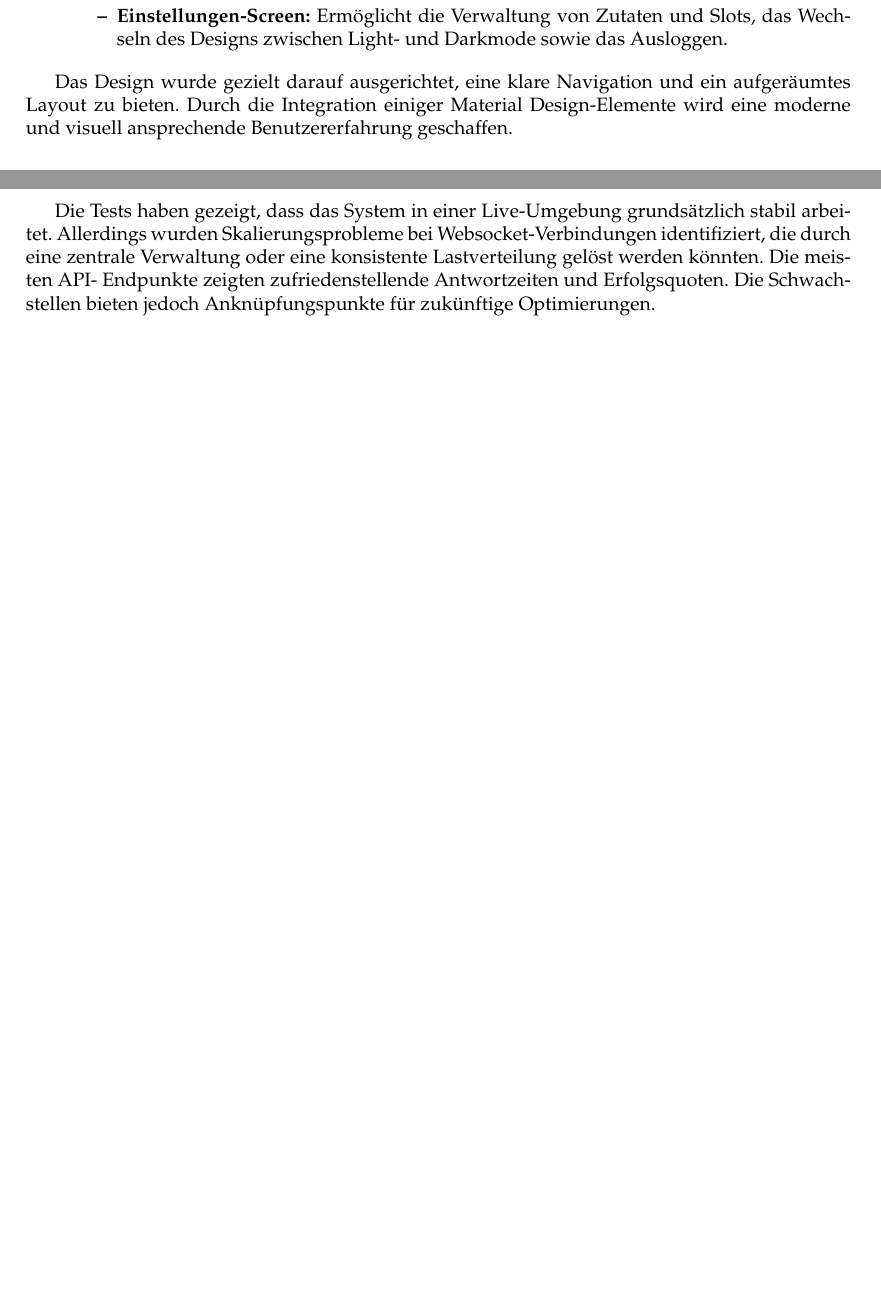
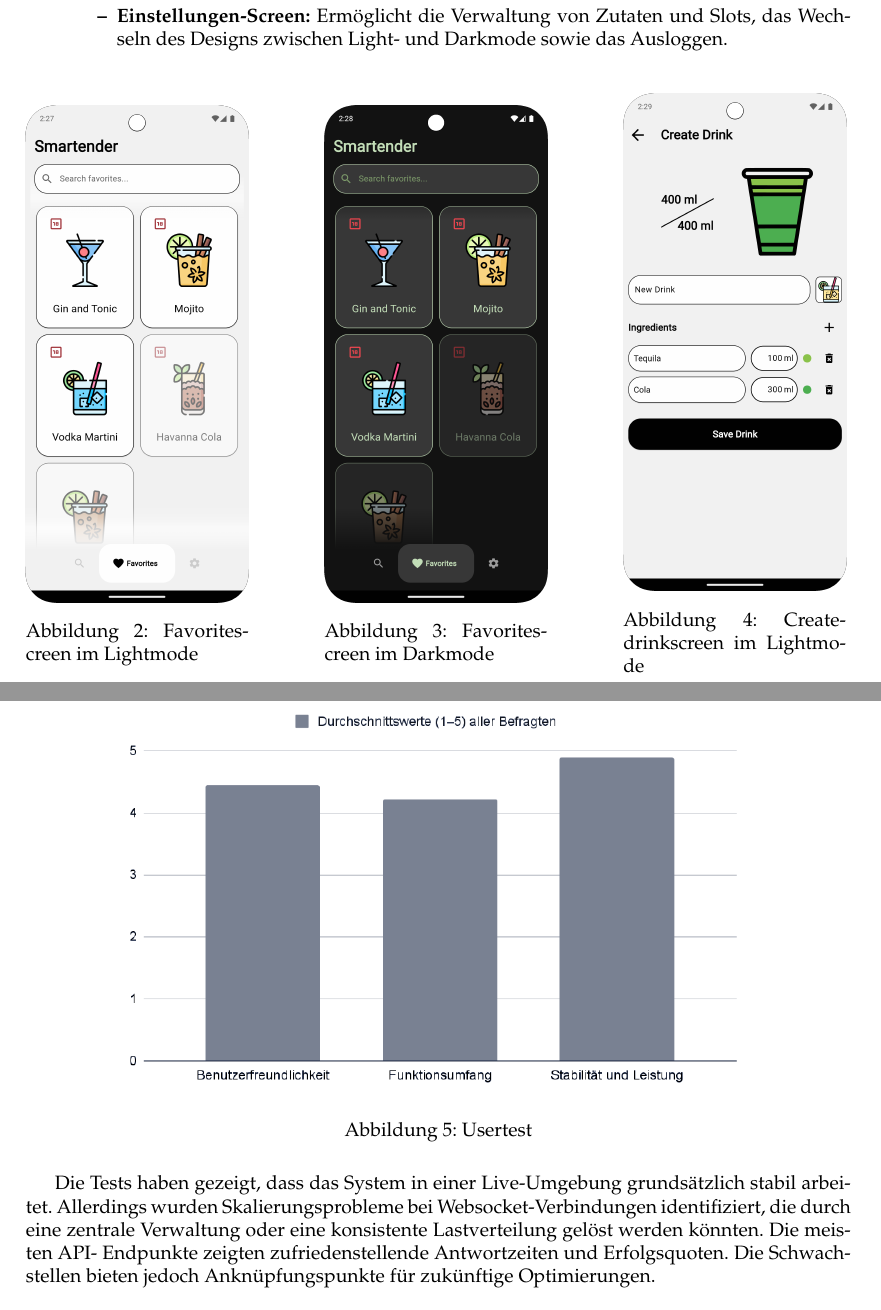
Before and after one commit to mingo-git/Smartender, a LaTeX paper (Docs/main.tex, which reads Docs/sections/06_mobile_app_entwicklung.tex, Docs/sections/08_ergebnisse_und_bewertung.tex): two parts of pages 13 and 17 of 32 before the commit and two parts of pages 13 and 18 of 33 after it, joined at a grey line, cut so that both start at the same text, the shorter picture padded with empty space. Compiled offline with pdfLaTeX.

Commit message:
bildlich eingefuegt

```diff
--- a/Docs/sections/06_mobile_app_entwicklung.tex
+++ b/Docs/sections/06_mobile_app_entwicklung.tex
@@ -1,67 +1,65 @@
-Die mobile App wurde mit Flutter entwickelt, um eine plattformübergreifende Verfügbarkeit sowohl
-für Android als auch für iOS sicherzustellen. Flutter ermöglichte es, eine einzige Codebasis für
-beide Plattformen zu nutzen, wodurch der Entwicklungsaufwand reduziert und eine konsistente
-Benutzererfahrung gewährleistet wurde. Diese Entscheidung wurde getroffen, um die App möglichst
-effizient zu gestalten und gleichzeitig ein breites Publikum zu erreichen.
+Die mobile App wurde mit Flutter entwickelt, um eine plattformübergreifende Verfügbarkeit sowohl für Android als auch für iOS sicherzustellen. Flutter ermöglichte es, eine einzige Codebasis für beide Plattformen zu nutzen, wodurch der Entwicklungsaufwand reduziert und eine konsistente Benutzererfahrung gewährleistet wurde. Diese Entscheidung wurde getroffen, um die App möglichst effizient zu gestalten und gleichzeitig ein breites Publikum zu erreichen.
 
 \subsection{Funktionen der App}
-Die App bietet eine Vielzahl von Funktionen, die speziell auf die Verwaltung und Nutzung des
-Smartenders abgestimmt sind. Sie wurde so konzipiert, dass Benutzer sowohl die Steuerung des
-Smartenders als auch die Verwaltung von Rezepten und Zutaten übernehmen können. Zu den wichtigsten
-Funktionen gehören:
+Die App bietet eine Vielzahl von Funktionen, die speziell auf die Verwaltung und Nutzung des Smartenders abgestimmt sind. Sie wurde so konzipiert, dass Benutzer sowohl die Steuerung des Smartenders als auch die Verwaltung von Rezepten und Zutaten übernehmen können. Zu den wichtigsten Funktionen gehören:
 
 \begin{itemize}
-    \item \textbf{Rezepte erstellen, ändern und löschen:} Benutzer können eigene Cocktailrezepte
-anlegen und diese flexibel verwalten.
-    \item \textbf{Zutaten hinzufügen, ändern und löschen:} Die App erlaubt die Organisation und
-Anpassung der verfügbaren Zutaten.
-    \item \textbf{Eingesteckte Flaschen (Zutaten) festlegen und ändern:} Es kann definiert werden,
-welche Zutaten in welchen Slots des Smartenders verfügbar sind.
-    \item \textbf{Bestellungen auslösen:} Die App ermöglicht das direkte Auslösen von
-Cocktailbestellungen am Smartender.
-    \item \textbf{Rezepte favorisieren:} Häufig genutzte Rezepte können als Favoriten markiert und
-schnell abgerufen werden.
-    \item \textbf{Light- und Darkmode:} Benutzer können zwischen einem hellen und dunklen
-Designmodus wechseln, um die App an ihre Präferenzen anzupassen.
+    \item \textbf{Rezepte erstellen, ändern und löschen:} Benutzer können eigene Cocktailrezepte anlegen und diese flexibel verwalten.
+    \item \textbf{Zutaten hinzufügen, ändern und löschen:} Die App erlaubt die Organisation und Anpassung der verfügbaren Zutaten.
+    \item \textbf{Eingesteckte Flaschen (Zutaten) festlegen und ändern:} Es kann definiert werden, welche Zutaten in welchen Slots des Smartenders verfügbar sind.
+    \item \textbf{Bestellungen auslösen:} Die App ermöglicht das direkte Auslösen von Cocktailbestellungen am Smartender.
+    \item \textbf{Rezepte favorisieren:} Häufig genutzte Rezepte können als Favoriten markiert und schnell abgerufen werden.
+    \item \textbf{Light- und Darkmode:} Benutzer können zwischen einem hellen und dunklen Designmodus wechseln, um die App an ihre Präferenzen anzupassen.
 \end{itemize}
 
-Die Integration mit einem zentralen Backend sorgt dafür, dass alle Daten synchronisiert und
-jederzeit auf dem neuesten Stand sind. Dadurch können Benutzer ihre Rezept- und Zutatenlisten von
-mehreren Geräten aus abrufen und bearbeiten.
+Die Integration mit einem zentralen Backend sorgt dafür, dass alle Daten synchronisiert und jederzeit auf dem neuesten Stand sind. Dadurch können Benutzer ihre Rezept- und Zutatenlisten von mehreren Geräten aus abrufen und bearbeiten.
 
 \subsection{Benutzeroberfläche (UI) und Design}
-Die App verfolgt ein minimalistisches und intuitives Design, das Elemente des Material Designs
-integriert, ohne ein dediziertes Design-Framework zu nutzen. Das Ziel war es, die
-Benutzeroberfläche so einfach und zugänglich wie möglich zu gestalten, damit sie auch von
-technisch weniger erfahrenen Nutzern problemlos bedient werden kann.
+Die App verfolgt ein minimalistisches und intuitives Design, das Elemente des Material Designs integriert, ohne ein dediziertes Design-Framework zu nutzen. Das Ziel war es, die Benutzeroberfläche so einfach und zugänglich wie möglich zu gestalten, damit sie auch von technisch weniger erfahrenen Nutzern problemlos bedient werden kann.
 
 Die Struktur der App umfasst mehrere zentrale Bereiche:
 
 \begin{itemize}
-    \item \textbf{Login- und Registrierungs-Screens:} Diese erscheinen nur, wenn ein Benutzer sich
-        neu registrieren oder nach einem ausgelaufenen Token erneut einloggen möchte. Dadurch wird
-        der Workflow für eingeloggte Benutzer vereinfacht.
-    \item \textbf{Hauptscreens:} Drei Hauptscreens sind über eine Bottom-Navigationsleiste
-        zugänglich:
+    \item \textbf{Login- und Registrierungs-Screens:} Diese erscheinen nur, wenn ein Benutzer sich neu registrieren oder nach einem ausgelaufenen Token erneut einloggen möchte. Dadurch wird der Workflow für eingeloggte Benutzer vereinfacht.
+    \item \textbf{Hauptscreens:} Drei Hauptscreens sind über eine Bottom-Navigationsleiste zugänglich:
     \begin{itemize}
-        \item \textbf{Rezepte-Screen:} Zeigt eine Liste aller gespeicherten Rezepte an und bietet
-            Optionen zur Bearbeitung oder Löschung.
-        \item \textbf{Favoriten-Screen:} Zeigt nur die als Favoriten markierten Rezepte an und ist
-            ähnlich dem Rezepte-Screen aufgebaut.
-        \item \textbf{Einstellungen-Screen:} Ermöglicht die Verwaltung von Zutaten und Slots, das
-            Wechseln des Designs zwischen Light- und Darkmode sowie das Ausloggen.
+        \item \textbf{Rezepte-Screen:} Zeigt eine Liste aller gespeicherten Rezepte an und bietet Optionen zur Bearbeitung oder Löschung.
+        \item \textbf{Favoriten-Screen:} Zeigt nur die als Favoriten markierten Rezepte an und ist ähnlich dem Rezepte-Screen aufgebaut.
+        \item \textbf{Einstellungen-Screen:} Ermöglicht die Verwaltung von Zutaten und Slots, das Wechseln des Designs zwischen Light- und Darkmode sowie das Ausloggen.
     \end{itemize}
 \end{itemize}
 
-Das Design wurde gezielt darauf ausgerichtet, eine klare Navigation und ein aufgeräumtes Layout zu
-bieten. Durch die Integration einiger Material Design-Elemente wird eine moderne und visuell
-ansprechende Benutzererfahrung geschaffen.
+
+
+\begin{figure}[h!]
+    \centering
+    \begin{minipage}{0.27\textwidth}
+        \centering
+        \includegraphics[width=\textwidth]{graphics/images/favorites_light.png}
+        \caption{Favoritescreen im Lightmode}
+        \label{fig:favorites_light}
+    \end{minipage}
+    \hfill
+    \begin{minipage}{0.27\textwidth}
+        \centering
+        \includegraphics[width=\textwidth]{graphics/images/favorites_dark.png}
+        \caption{Favoritescreen im Darkmode}
+        \label{fig:favorites_dark}
+    \end{minipage}
+    \hfill
+    \begin{minipage}{0.27\textwidth}
+        \centering
+        \includegraphics[width=\textwidth]{graphics/images/create_drink.png}
+        \caption{Createdrinkscreen im Lightmode}
+        \label{fig:favorites_dark}
+    \end{minipage}
+    \label{fig:favorites}
+\end{figure}
+
+
 
 \subsection{Integration und Kommunikation}
-Die App kommuniziert über eine REST-API mit dem Backend, wodurch Daten wie Benutzerrezepte,
-Zutaten und Bestellungen synchronisiert werden. Diese Architektur ermöglicht eine nahtlose
-Integration und stellt sicher, dass alle Geräte jederzeit auf aktuelle Daten zugreifen können. Die
-REST-API stellt Endpunkte für folgende Aufgaben bereit:
+Die App kommuniziert über eine REST-API mit dem Backend, wodurch Daten wie Benutzerrezepte, Zutaten und Bestellungen synchronisiert werden. Diese Architektur ermöglicht eine nahtlose Integration und stellt sicher, dass alle Geräte jederzeit auf aktuelle Daten zugreifen können. Die REST-API stellt Endpunkte für folgende Aufgaben bereit:
 
 \begin{itemize}
     \item Abruf und Aktualisierung von Benutzerinformationen
--- a/Docs/sections/08_ergebnisse_und_bewertung.tex
+++ b/Docs/sections/08_ergebnisse_und_bewertung.tex
@@ -144,6 +144,18 @@ auf einer Skala von 1 (schlecht) bis 5 (sehr gut). Die Ergebnisse sind in Tabell
     \caption{Ergebnisse der Benutzerbewertungen}
     \label{tab:user_tests}
 \end{table}
+
+\clearpage
+\begin{figure}[h!]
+    \centering
+    \begin{minipage}{0.80\textwidth}
+        \centering
+        \includegraphics[width=\textwidth]{graphics/images/usertests_app.png}
+        \caption{Usertest}
+        \label{fig:user_tests2} % Direkt nach der caption setzen
+    \end{minipage}
+\end{figure}
+
 
 \hyphenation{Live-Umgebung}
 \hyphenation{Web-socket-Ver-bind-ung}
```
Also changed, not shown: Docs/graphics/images/create_drink.png (added), Docs/graphics/images/favorites_dark.png (added), Docs/graphics/images/favorites_light.png (added), Docs/graphics/images/usertests_app.png (added), Docs/sections/06_mobile_app_entwicklung.tex (17 more changed lines), Docs/sections/08_ergebnisse_und_bewertung.tex (2 more changed lines).
